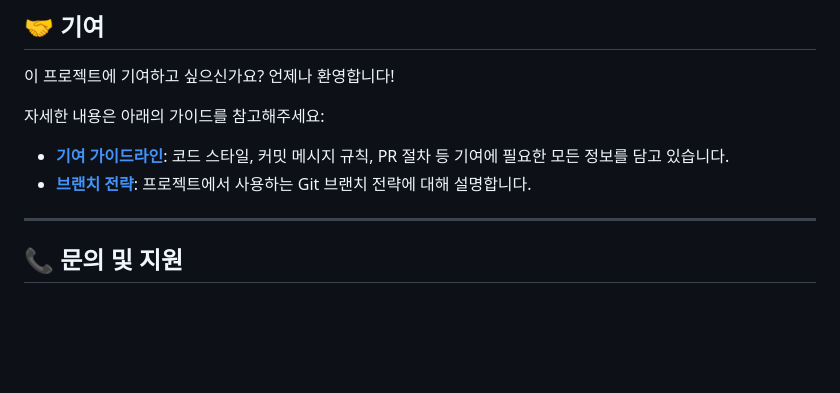
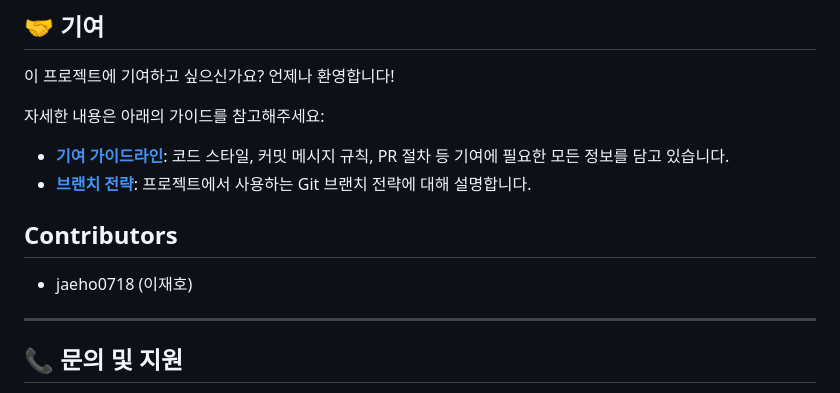
Before and after one commit to CommitBang/PDF-Reference-Mapper, a Markdown page: README.md, the part around the change. Rendered like a GitHub page; blank space fills up the shorter version.

```diff
--- a/README.md
+++ b/README.md
@@ -300,6 +300,9 @@ api:
 - **[기여 가이드라인](docs/CONTRIBUTING.md)**: 코드 스타일, 커밋 메시지 규칙, PR 절차 등 기여에 필요한 모든 정보를 담고 있습니다.
 - **[브랜치 전략](docs/BRANCH_STRATEGY.md)**: 프로젝트에서 사용하는 Git 브랜치 전략에 대해 설명합니다.
 
+## Contributors
+- jaeho0718 (이재호)
+
 
 ---
 
```
